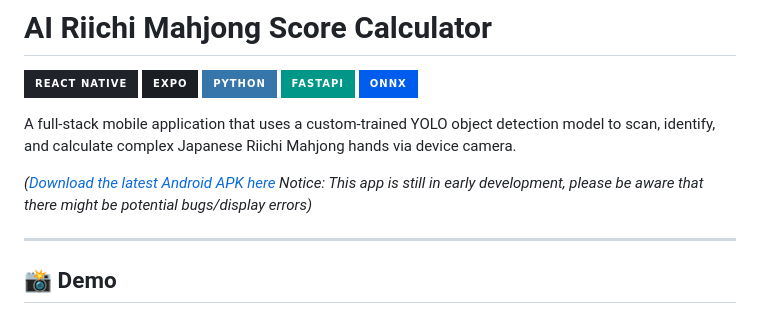
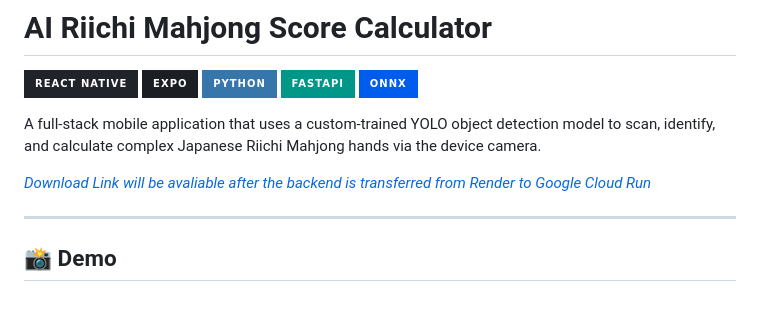
Before and after one commit to NotDavidz/mahjong_calculator, a Markdown page: README.md, the part around the change. Drawn GitHub-style; badges without logos.

```diff
--- a/README.md
+++ b/README.md
@@ -6,9 +6,9 @@
 ![FastAPI](https://img.shields.io/badge/FastAPI-009688?style=for-the-badge&logo=fastapi&logoColor=white)
 ![ONNX](https://img.shields.io/badge/ONNX-005CED?style=for-the-badge&logo=onnx&logoColor=white)
 
-A full-stack mobile application that uses a custom-trained YOLO object detection model to scan, identify, and calculate complex Japanese Riichi Mahjong hands via device camera.
+A full-stack mobile application that uses a custom-trained YOLO object detection model to scan, identify, and calculate complex Japanese Riichi Mahjong hands via the device camera.
 
-*([Download the latest Android APK here](#) Notice: This app is still in early development, please be aware that there might be potential bugs/display errors)*
+*[Download Link will be avaliable after the backend is transferred from Render to Google Cloud Run](#)*
 
 ---
 
```
